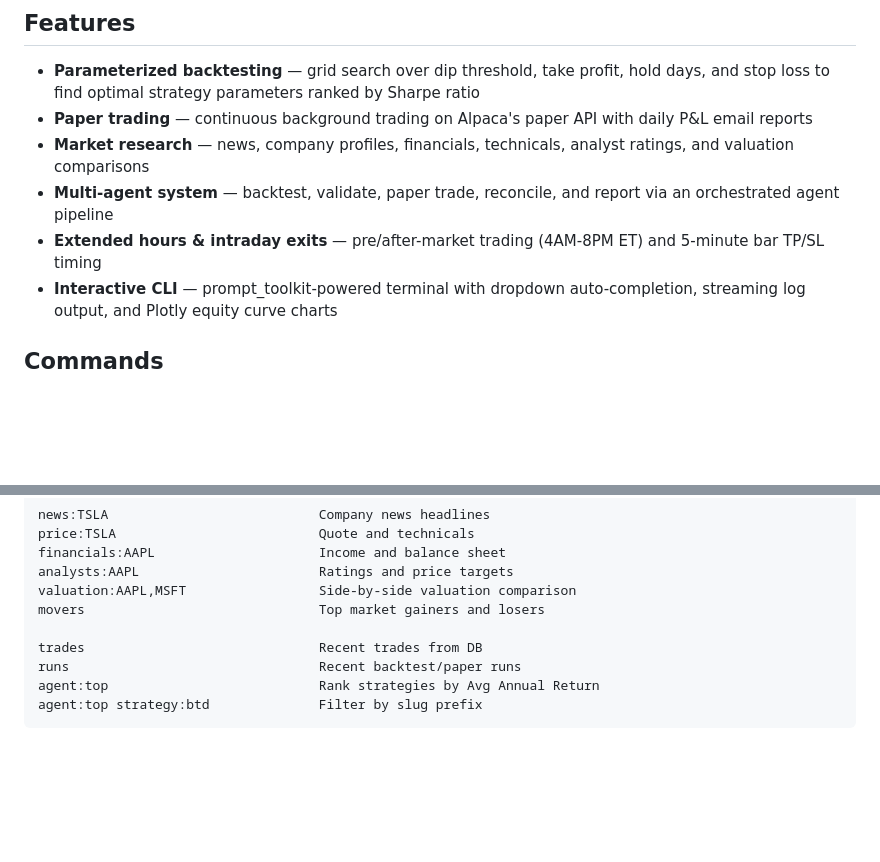
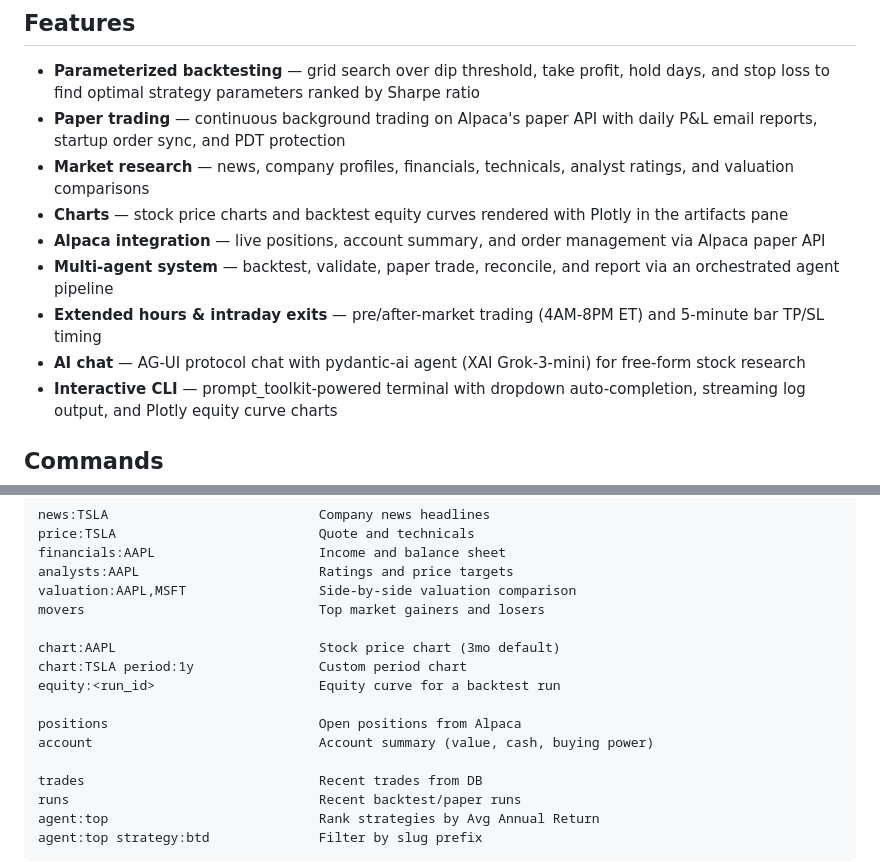
Before and after one commit to predictivelabsai/alpatrade, a Markdown page: README.md, 2 parts joined by grey strips. Rendered like a GitHub page; blank space fills up the shorter version.

```diff
--- a/README.md
+++ b/README.md
@@ -54,10 +138,13 @@ alpatrade
 ## Features
 
 - **Parameterized backtesting** — grid search over dip threshold, take profit, hold days, and stop loss to find optimal strategy parameters ranked by Sharpe ratio
-- **Paper trading** — continuous background trading on Alpaca's paper API with daily P&L email reports
+- **Paper trading** — continuous background trading on Alpaca's paper API with daily P&L email reports, startup order sync, and PDT protection
 - **Market research** — news, company profiles, financials, technicals, analyst ratings, and valuation comparisons
+- **Charts** — stock price charts and backtest equity curves rendered with Plotly in the artifacts pane
+- **Alpaca integration** — live positions, account summary, and order management via Alpaca paper API
 - **Multi-agent system** — backtest, validate, paper trade, reconcile, and report via an orchestrated agent pipeline
 - **Extended hours & intraday exits** — pre/after-market trading (4AM-8PM ET) and 5-minute bar TP/SL timing
+- **AI chat** — AG-UI protocol chat with pydantic-ai agent (XAI Grok-3-mini) for free-form stock research
 - **Interactive CLI** — prompt_toolkit-powered terminal with dropdown auto-completion, streaming log output, and Plotly equity curve charts
 
 ## Commands
@@ -75,6 +162,13 @@ financials:AAPL                     Income and balance sheet
 analysts:AAPL                       Ratings and price targets
 valuation:AAPL,MSFT                 Side-by-side valuation comparison
 movers                              Top market gainers and losers
+
+chart:AAPL                          Stock price chart (3mo default)
+chart:TSLA period:1y                Custom period chart
+equity:<run_id>                     Equity curve for a backtest run
+
+positions                           Open positions from Alpaca
+account                             Account summary (value, cash, buying power)
 
 trades                              Recent trades from DB
 runs                                Recent backtest/paper runs
```
Also changed, not shown: other parts of README.md (+84 -0 lines), docs/agui_readme.md (+43 -25 lines).
